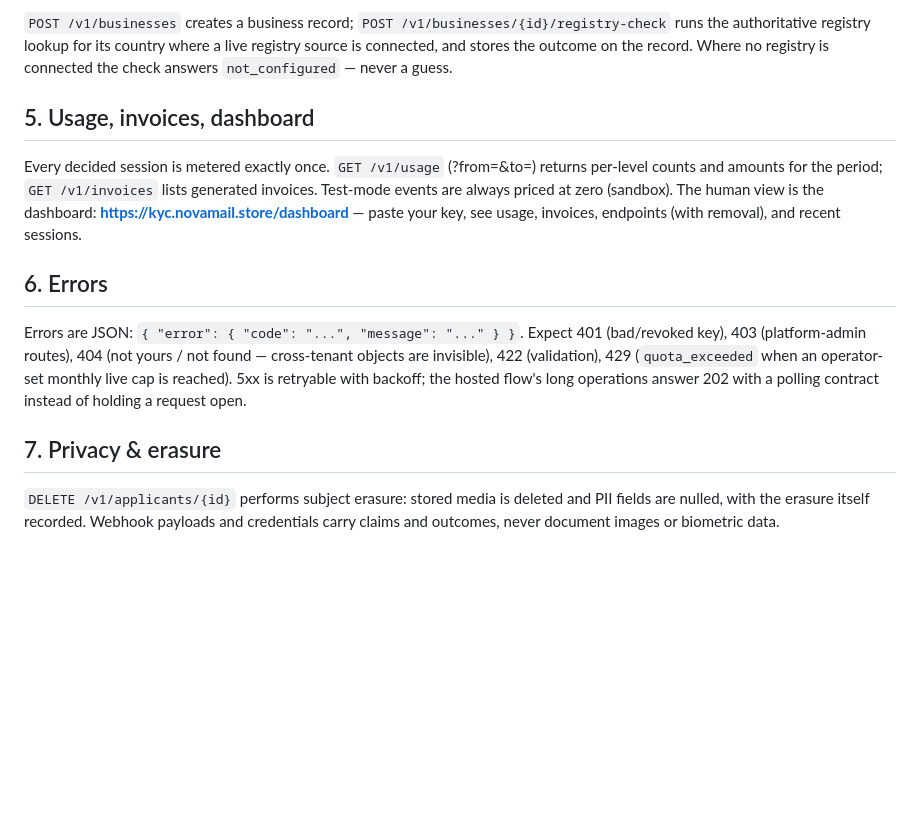
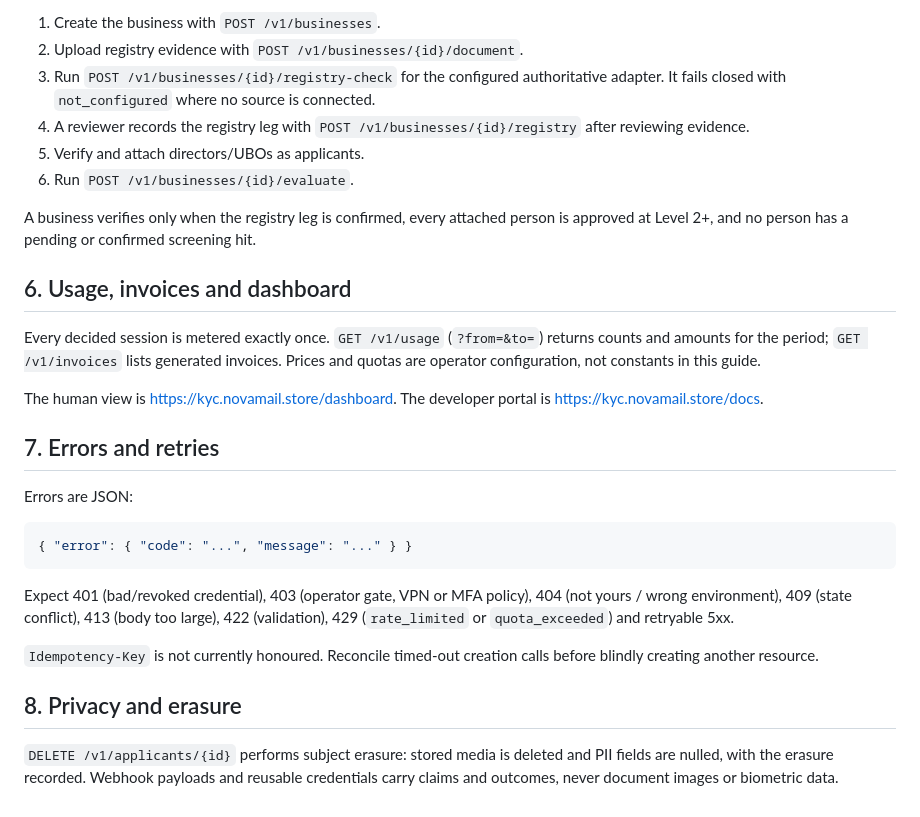
Before and after one commit to kilomene/KYC, a Markdown page: docs/INTEGRATION.md, the part around one of its changes. GitHub-like rendering; blank space fills up the shorter version.

Commit message:
sync: docs/INTEGRATION.md

````diff
--- a/docs/INTEGRATION.md
+++ b/docs/INTEGRATION.md
@@ -66,34 +120,48 @@ private/loopback targets are refused by the SSRF guard.
 
-`POST /v1/businesses` creates a business record;
-`POST /v1/businesses/{id}/registry-check` runs the authoritative
-registry lookup for its country where a live registry source is
-connected, and stores the outcome on the record. Where no
-registry is connected the check answers `not_configured` —
-never a guess.
+1. Create the business with `POST /v1/businesses`.
+2. Upload registry evidence with
+   `POST /v1/businesses/{id}/document`.
+3. Run `POST /v1/businesses/{id}/registry-check` for the configured
+   authoritative adapter. It fails closed with `not_configured`
+   where no source is connected.
+4. A reviewer records the registry leg with
+   `POST /v1/businesses/{id}/registry` after reviewing evidence.
+5. Verify and attach directors/UBOs as applicants.
+6. Run `POST /v1/businesses/{id}/evaluate`.
 
-## 5. Usage, invoices, dashboard
+A business verifies only when the registry leg is confirmed, every
+attached person is approved at Level 2+, and no person has a
+pending or confirmed screening hit.
+
+## 6. Usage, invoices and dashboard
 
 Every decided session is metered exactly once. `GET /v1/usage`
-(?from=&to=) returns per-level counts and amounts for the
-period; `GET /v1/invoices` lists generated invoices. Test-mode
-events are always priced at zero (sandbox). The human view is
-the dashboard: **https://kyc.novamail.store/dashboard** — paste
-your key, see usage, invoices, endpoints (with removal), and
-recent sessions.
+(`?from=&to=`) returns counts and amounts for the period;
+`GET /v1/invoices` lists generated invoices. Prices and quotas are
+operator configuration, not constants in this guide.
 
-## 6. Errors
+The human view is <https://kyc.novamail.store/dashboard>. The
+developer portal is <https://kyc.novamail.store/docs>.
 
-Errors are JSON: `{ "error": { "code": "...", "message": "..." } }`.
-Expect 401 (bad/revoked key), 403 (platform-admin routes),
-404 (not yours / not found — cross-tenant objects are invisible),
-422 (validation), 429 (`quota_exceeded` when an operator-set
-monthly live cap is reached). 5xx is retryable with backoff;
-the hosted flow's long operations answer 202 with a polling
-contract instead of holding a request open.
+## 7. Errors and retries
 
-## 7. Privacy & erasure
+Errors are JSON:
 
-`DELETE /v1/applicants/{id}` performs subject erasure: stored
-media is deleted and PII fields are nulled, with the erasure
-itself recorded. Webhook payloads and credentials carry claims
-and outcomes, never document images or biometric data.
+```json
+{ "error": { "code": "...", "message": "..." } }
+```
+
+Expect 401 (bad/revoked credential), 403 (operator gate, VPN or
+MFA policy), 404 (not yours / wrong environment), 409 (state
+conflict), 413 (body too large), 422 (validation), 429
+(`rate_limited` or `quota_exceeded`) and retryable 5xx.
+
+`Idempotency-Key` is not currently honoured. Reconcile timed-out
+creation calls before blindly creating another resource.
+
+## 8. Privacy and erasure
+
+`DELETE /v1/applicants/{id}` performs subject erasure: stored media
+is deleted and PII fields are nulled, with the erasure recorded.
+Webhook payloads and reusable credentials carry claims and
+outcomes, never document images or biometric data.
````
Also changed, not shown: other parts of docs/INTEGRATION.md (+95 -41 lines).
